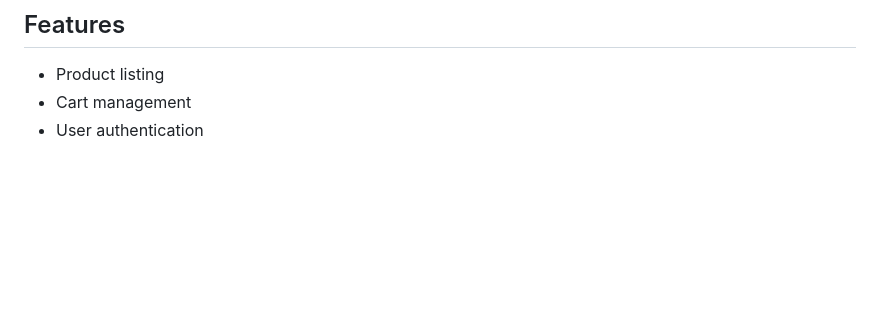
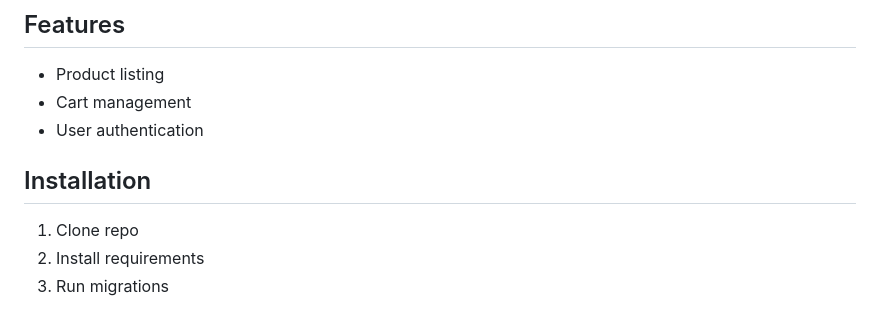
Before and after one commit to mishrarakesh-1902/E-commerce, a Markdown page: README.md, the part around the change. GitHub-like rendering; blank space fills up the shorter version.

Commit message:
docs: add installation guide

```diff
--- a/README.md
+++ b/README.md
@@ -157,3 +157,8 @@ MIT License - see LICENSE file for details.
 - Product listing
 - Cart management
 - User authentication
+
+## Installation
+1. Clone repo
+2. Install requirements
+3. Run migrations
```
